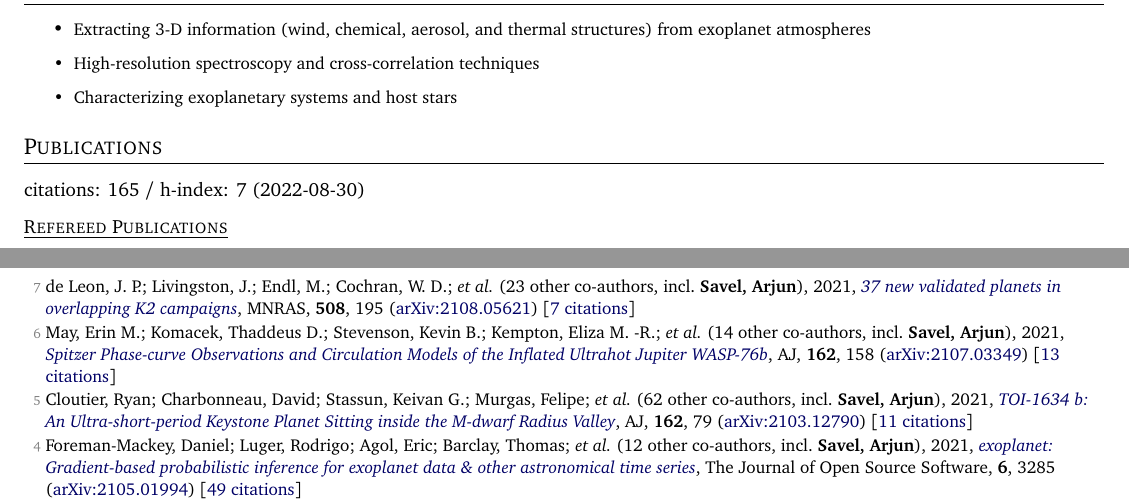
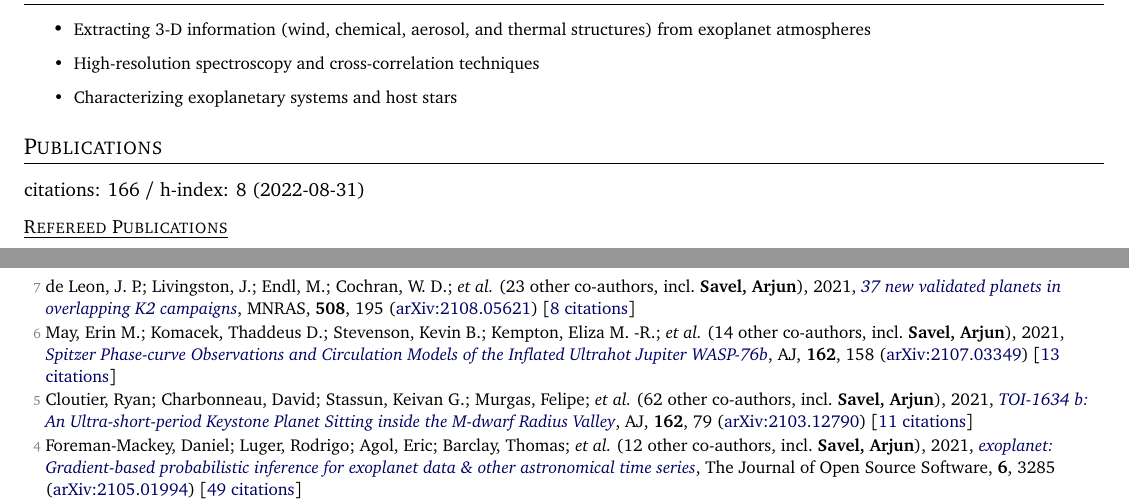
Before and after one commit to arjunsavel/CV, a LaTeX document (main.tex, which reads supp_tex/pubs_ref.tex, supp_tex/pubs_summary.tex): two parts of pages 1 and 2 of 4, joined at a grey line, cut so that both start at the same text. Compiled offline with pdfLaTeX.

Commit message:
Scrape and update publications

```diff
--- a/supp_tex/pubs_ref.tex
+++ b/supp_tex/pubs_ref.tex
@@ -12,7 +12,7 @@
 
 \item[{\color{numcolor}\scriptsize8}] \textbf{Savel, Arjun}; Kempton, Eliza M. -R.; Malik, Matej; Komacek, Thaddeus D.; \etal, 2022, \doi{10.3847/1538-4357/ac423f}{No Umbrella Needed: Confronting the Hypothesis of Iron Rain on WASP-76b with Post-processed General Circulation Models}, \apj, \textbf{926}, 85 (\arxiv{2109.00163}) [\href{https://ui.adsabs.harvard.edu/abs/2022ApJ...926...85S}{10 citations}]
 
-\item[{\color{numcolor}\scriptsize7}] de Leon, J. P.; Livingston, J.; Endl, M.; Cochran, W. D.; \etal\ ({23} other co-authors, incl.\ \textbf{Savel, Arjun}), 2021, \doi{10.1093/mnras/stab2305}{37 new validated planets in overlapping K2 campaigns}, \mnras, \textbf{508}, 195 (\arxiv{2108.05621}) [\href{https://ui.adsabs.harvard.edu/abs/2021MNRAS.508..195D}{7 citations}]
+\item[{\color{numcolor}\scriptsize7}] de Leon, J. P.; Livingston, J.; Endl, M.; Cochran, W. D.; \etal\ ({23} other co-authors, incl.\ \textbf{Savel, Arjun}), 2021, \doi{10.1093/mnras/stab2305}{37 new validated planets in overlapping K2 campaigns}, \mnras, \textbf{508}, 195 (\arxiv{2108.05621}) [\href{https://ui.adsabs.harvard.edu/abs/2021MNRAS.508..195D}{8 citations}]
 
 \item[{\color{numcolor}\scriptsize6}] May, Erin M.; Komacek, Thaddeus D.; Stevenson, Kevin B.; Kempton, Eliza M. -R.; \etal\ ({14} other co-authors, incl.\ \textbf{Savel, Arjun}), 2021, \doi{10.3847/1538-3881/ac0e30}{Spitzer Phase-curve Observations and Circulation Models of the Inflated Ultrahot Jupiter WASP-76b}, \aj, \textbf{162}, 158 (\arxiv{2107.03349}) [\href{https://ui.adsabs.harvard.edu/abs/2021AJ....162..158M}{13 citations}]
 
--- a/supp_tex/pubs_summary.tex
+++ b/supp_tex/pubs_summary.tex
@@ -1 +1 @@
-citations: 165 / h-index: 7 (2022-08-30)
+citations: 166 / h-index: 8 (2022-08-31)
```
Also changed, not shown: 1 other file.
